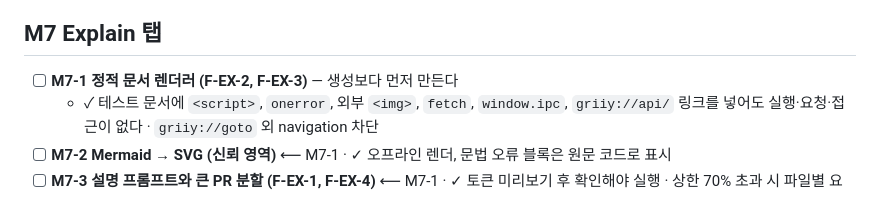
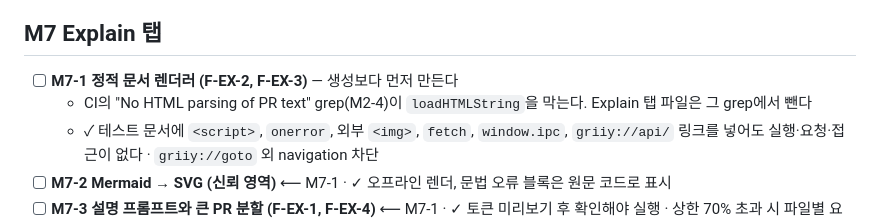
Before and after one commit to jinto/griiy, a Markdown page: docs/TASKS.md, the part around the change. Rendered like a GitHub page.

```diff
--- a/docs/TASKS.md
+++ b/docs/TASKS.md
@@ -134,6 +134,7 @@
 
 ## M7 Explain 탭
 - [ ] **M7-1 정적 문서 렌더러 (F-EX-2, F-EX-3)** — 생성보다 먼저 만든다
+  - CI의 "No HTML parsing of PR text" grep(M2-4)이 `loadHTMLString`을 막는다. Explain 탭 파일은 그 grep에서 뺀다
   - ✓ 테스트 문서에 `<script>`, `onerror`, 외부 `<img>`, `fetch`, `window.ipc`, `griiy://api/` 링크를 넣어도 실행·요청·접근이 없다 · `griiy://goto` 외 navigation 차단
 - [ ] **M7-2 Mermaid → SVG (신뢰 영역)** ⟵ M7-1 · ✓ 오프라인 렌더, 문법 오류 블록은 원문 코드로 표시
 - [ ] **M7-3 설명 프롬프트와 큰 PR 분할 (F-EX-1, F-EX-4)** ⟵ M7-1 · ✓ 토큰 미리보기 후 확인해야 실행 · 상한 70% 초과 시 파일별 요약 후 합침
```
Also changed, not shown: README.md (+1 -1 lines).
